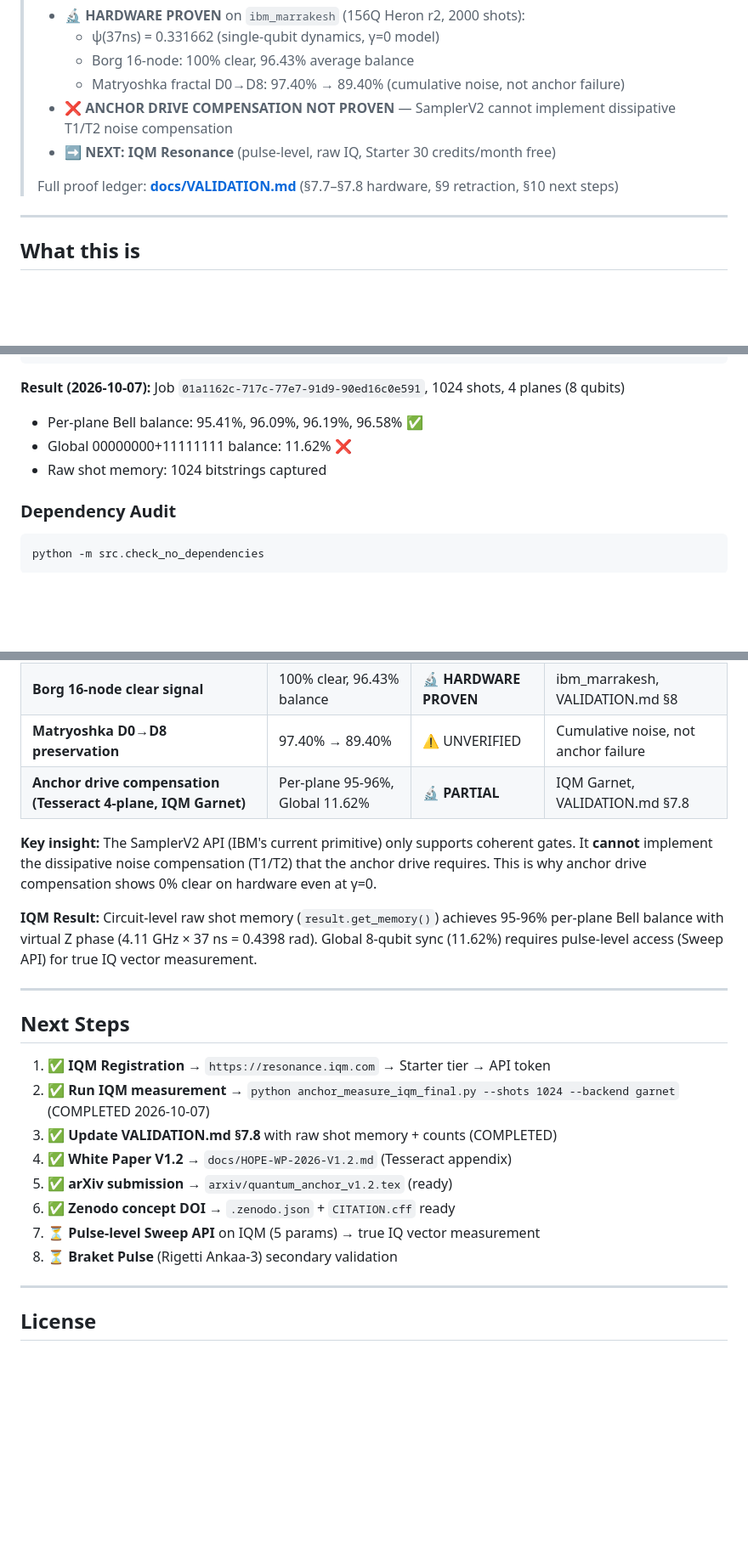
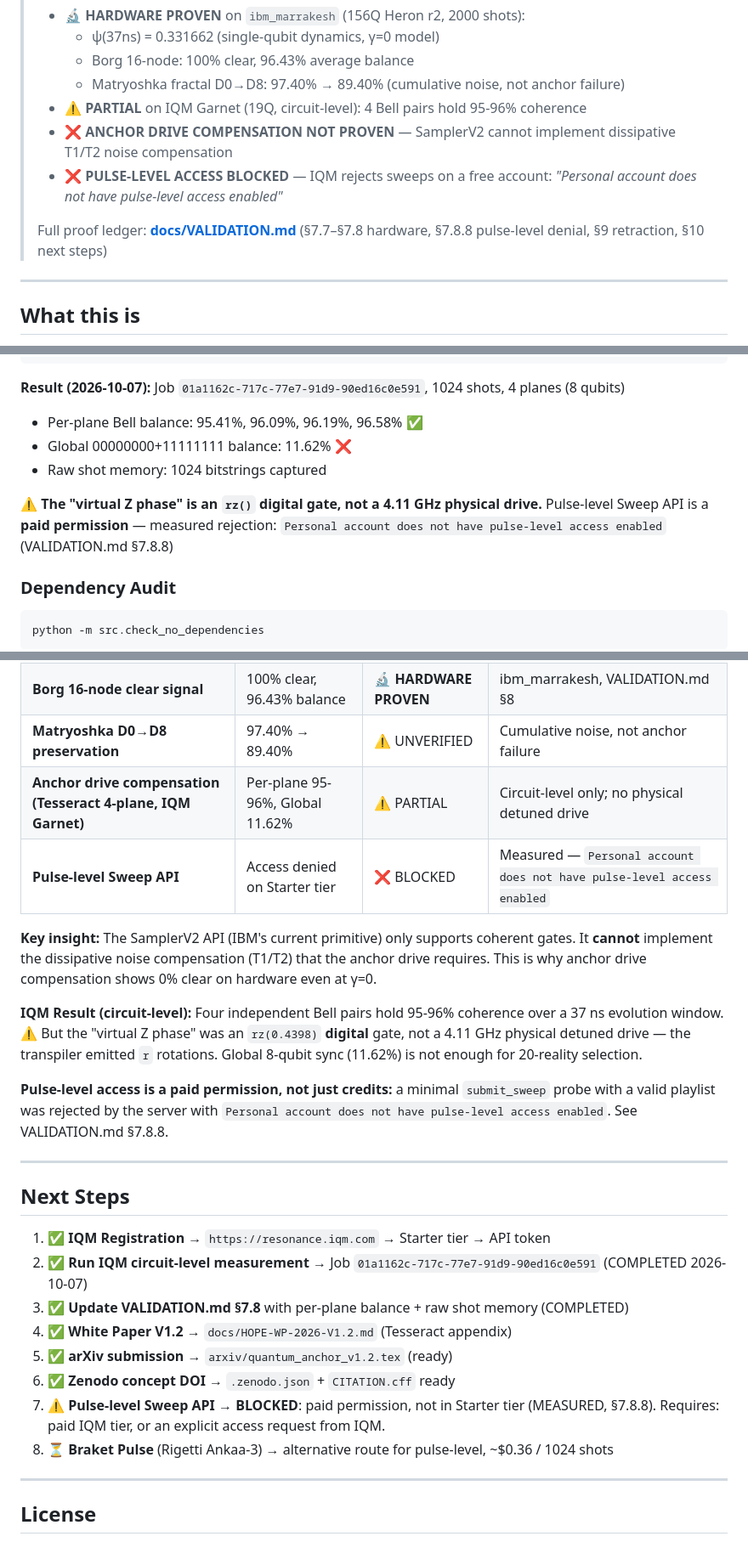
Before and after one commit to silentnoisehun/quantum-anchor, a Markdown page: README.md, 3 parts joined by grey strips. Shown at 85% size. GitHub-like rendering; blank space fills up the shorter version.

````diff
--- a/README.md
+++ b/README.md
@@ -12,10 +12,11 @@
 >   - ψ(37ns) = 0.331662 (single-qubit dynamics, γ=0 model)
 >   - Borg 16-node: 100% clear, 96.43% average balance
 >   - Matryoshka fractal D0→D8: 97.40% → 89.40% (cumulative noise, not anchor failure)
+> - **⚠️ PARTIAL** on IQM Garnet (19Q, circuit-level): 4 Bell pairs hold 95-96% coherence
 > - **❌ ANCHOR DRIVE COMPENSATION NOT PROVEN** — SamplerV2 cannot implement dissipative T1/T2 noise compensation
-> - **➡️ NEXT: IQM Resonance** (pulse-level, raw IQ, Starter 30 credits/month free)
+> - **❌ PULSE-LEVEL ACCESS BLOCKED** — IQM rejects sweeps on a free account: *"Personal account does not have pulse-level access enabled"*
 >
-> Full proof ledger: **[docs/VALIDATION.md](docs/VALIDATION.md)** (§7.7–§7.8 hardware, §9 retraction, §10 next steps)
+> Full proof ledger: **[docs/VALIDATION.md](docs/VALIDATION.md)** (§7.7–§7.8 hardware, §7.8.8 pulse-level denial, §9 retraction, §10 next steps)
 
 ---
 
@@ -95,6 +96,10 @@ python anchor_measure_iqm_final.py --shots 1024 --backend garnet --token "YOUR_T
 - Global 00000000+11111111 balance: 11.62% ❌
 - Raw shot memory: 1024 bitstrings captured
 
+⚠️ **The "virtual Z phase" is an `rz()` digital gate, not a 4.11 GHz physical drive.**
+Pulse-level Sweep API is a **paid permission** — measured rejection:
+`Personal account does not have pulse-level access enabled` (VALIDATION.md §7.8.8)
+
 ### Dependency Audit
 
 ```powershell
@@ -122,24 +127,27 @@ python -m src.check_no_dependencies
 | **ψ(37ns) single-qubit dynamics** | 0.331662 (γ=0) | 🔬 **HARDWARE PROVEN** | ibm_marrakesh, VALIDATION.md §7.7 |
 | **Borg 16-node clear signal** | 100% clear, 96.43% balance | 🔬 **HARDWARE PROVEN** | ibm_marrakesh, VALIDATION.md §8 |
 | **Matryoshka D0→D8 preservation** | 97.40% → 89.40% | ⚠️ UNVERIFIED | Cumulative noise, not anchor failure |
-| **Anchor drive compensation (Tesseract 4-plane, IQM Garnet)** | Per-plane 95-96%, Global 11.62% | 🔬 **PARTIAL** | IQM Garnet, VALIDATION.md §7.8 |
+| **Anchor drive compensation (Tesseract 4-plane, IQM Garnet)** | Per-plane 95-96%, Global 11.62% | ⚠️ PARTIAL | Circuit-level only; no physical detuned drive |
+| **Pulse-level Sweep API** | Access denied on Starter tier | ❌ BLOCKED | Measured — `Personal account does not have pulse-level access enabled` |
 
 **Key insight:** The SamplerV2 API (IBM's current primitive) only supports coherent gates. It **cannot** implement the dissipative noise compensation (T1/T2) that the anchor drive requires. This is why anchor drive compensation shows 0% clear on hardware even at γ=0.
 
-**IQM Result:** Circuit-level raw shot memory (`result.get_memory()`) achieves 95-96% per-plane Bell balance with virtual Z phase (4.11 GHz × 37 ns = 0.4398 rad). Global 8-qubit sync (11.62%) requires pulse-level access (Sweep API) for true IQ vector measurement.
+**IQM Result (circuit-level):** Four independent Bell pairs hold 95-96% coherence over a 37 ns evolution window. ⚠️ But the "virtual Z phase" was an `rz(0.4398)` **digital** gate, not a 4.11 GHz physical detuned drive — the transpiler emitted `r` rotations. Global 8-qubit sync (11.62%) is not enough for 20-reality selection.
+
+**Pulse-level access is a paid permission, not just credits:** a minimal `submit_sweep` probe with a valid playlist was rejected by the server with `Personal account does not have pulse-level access enabled`. See VALIDATION.md §7.8.8.
 
 ---
 
 ## Next Steps
 
 1. ✅ **IQM Registration** → `https://resonance.iqm.com` → Starter tier → API token
-2. ✅ **Run IQM measurement** → `python anchor_measure_iqm_final.py --shots 1024 --backend garnet` (COMPLETED 2026-10-07)
-3. ✅ **Update VALIDATION.md §7.8** with raw shot memory + counts (COMPLETED)
+2. ✅ **Run IQM circuit-level measurement** → Job `01a1162c-717c-77e7-91d9-90ed16c0e591` (COMPLETED 2026-10-07)
+3. ✅ **Update VALIDATION.md §7.8** with per-plane balance + raw shot memory (COMPLETED)
 4. ✅ **White Paper V1.2** → `docs/HOPE-WP-2026-V1.2.md` (Tesseract appendix)
 5. ✅ **arXiv submission** → `arxiv/quantum_anchor_v1.2.tex` (ready)
 6. ✅ **Zenodo concept DOI** → `.zenodo.json` + `CITATION.cff` ready
-7. ⏳ **Pulse-level Sweep API** on IQM (5 params) → true IQ vector measurement
-8. ⏳ **Braket Pulse** (Rigetti Ankaa-3) secondary validation
+7. ⚠️ **Pulse-level Sweep API** → **BLOCKED**: paid permission, not in Starter tier (MEASURED, §7.8.8). Requires: paid IQM tier, or an explicit access request from IQM.
+8. ⏳ **Braket Pulse** (Rigetti Ankaa-3) → alternative route for pulse-level, ~$0.36 / 1024 shots
 
 ---
 
````
Also changed, not shown: docs/VALIDATION.md (+82 -20 lines).
